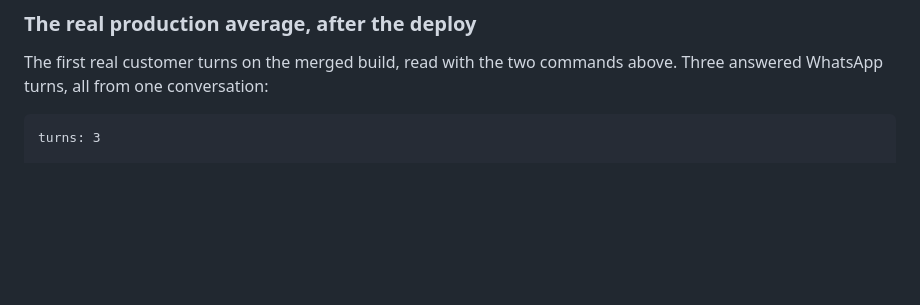
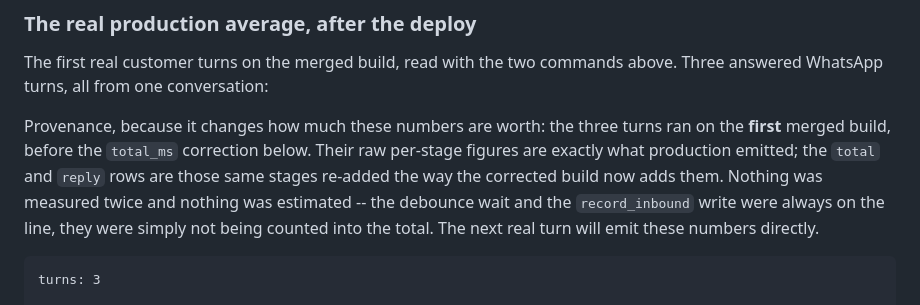
Before and after one commit to mklabs-ecommerce/wanas, a Markdown page: docs/PERFORMANCE.md, the part around the change. Rendered like a GitHub page; blank space fills up the shorter version.

Commit message:
Say where the three production numbers came from
The three real turns ran on the first merged build, before the total_ms
correction. Their per-stage figures are exactly what production emitted; the
total and reply rows are those same stages re-added the way the corrected build
now adds them. Worth stating outright rather than leaving a reader to assume
the fixed build produced them -- the document is only worth what its numbers
are exactly.

Co-Authored-By: Claude Opus 5 <noreply@anthropic.com>

````diff
--- a/docs/PERFORMANCE.md
+++ b/docs/PERFORMANCE.md
@@ -583,6 +583,15 @@ railway run --service wanas -- python scripts/prod_turn_latency.py --days 1
 The first real customer turns on the merged build, read with the two commands
 above. Three answered WhatsApp turns, all from one conversation:
 
+Provenance, because it changes how much these numbers are worth: the three
+turns ran on the **first** merged build, before the `total_ms` correction
+below. Their raw per-stage figures are exactly what production emitted; the
+`total` and `reply` rows are those same stages re-added the way the corrected
+build now adds them. Nothing was measured twice and nothing was estimated --
+the debounce wait and the `record_inbound` write were always on the line, they
+were simply not being counted into the total. The next real turn will emit
+these numbers directly.
+
 ```
 turns: 3
 
````
